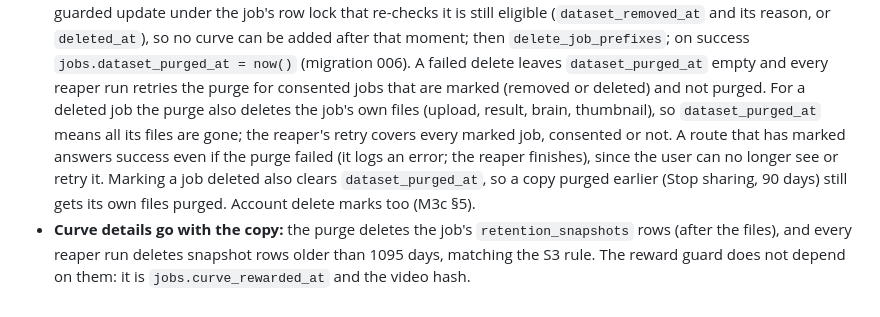
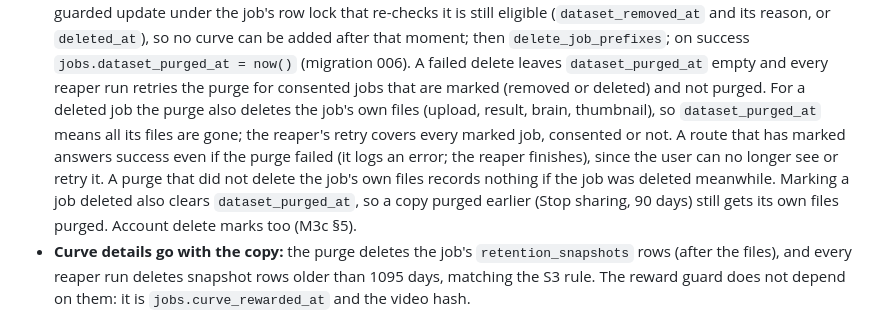
Before and after one commit to kelvinlowhm86/neurolens, a Markdown page: docs/M3f_spec.md, the part around the change. GitHub-like rendering.

```diff
--- a/docs/M3f_spec.md
+++ b/docs/M3f_spec.md
@@ -184,7 +184,8 @@ place in line among other users, waking the database from the landing page.
   that are marked (removed or deleted) and not purged. For a deleted job the purge also deletes the job's own files (upload, result, brain,
   thumbnail), so `dataset_purged_at` means all its files are gone; the reaper's retry covers every
   marked job, consented or not. A route that has marked answers success even if the purge failed (it
-  logs an error; the reaper finishes), since the user can no longer see or retry it. Marking a job
+  logs an error; the reaper finishes), since the user can no longer see or retry it. A purge that did not delete the job's own files records nothing if the job was
+  deleted meanwhile. Marking a job
   deleted also clears `dataset_purged_at`, so a copy purged earlier (Stop sharing, 90 days) still gets
   its own files purged. Account delete marks too (M3c §5).
 - **Curve details go with the copy:** the purge deletes the job's `retention_snapshots` rows (after
```
Also changed, not shown: docs/M3c_spec.md (+3 -1 lines).
